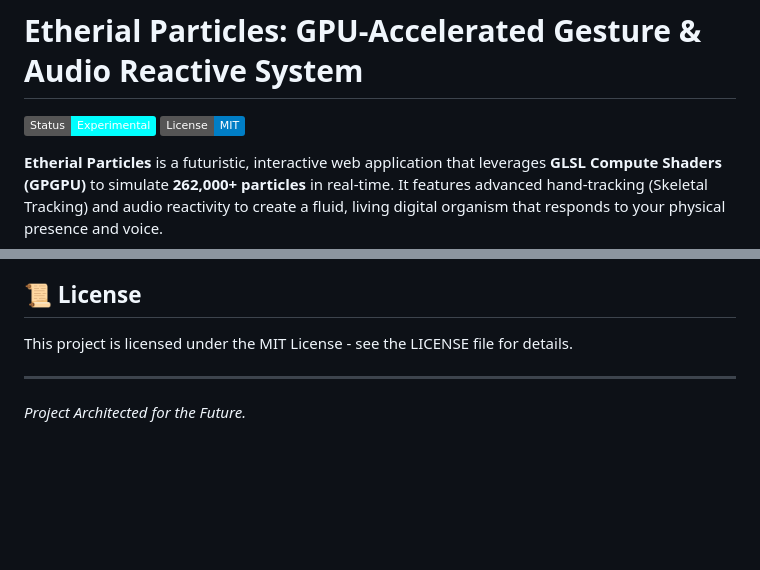
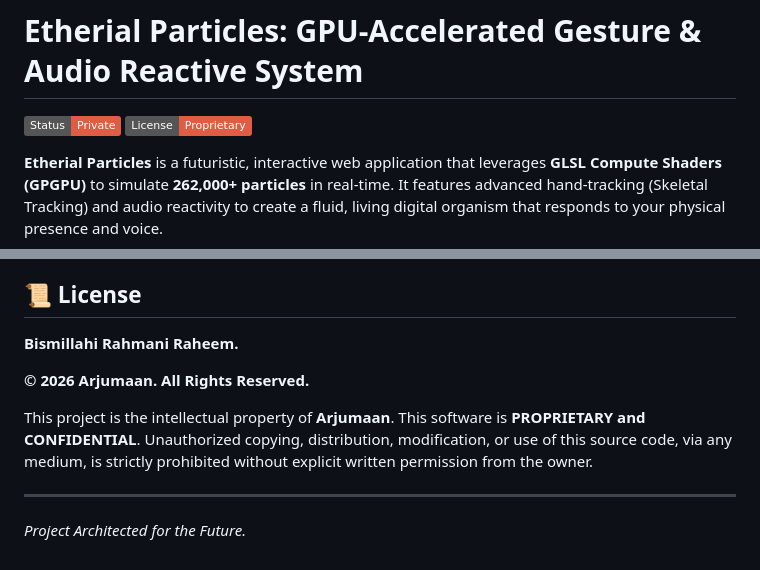
Before and after one commit to Arjumaan/Etherial-Particles, a Markdown page: README.md, 2 parts joined by grey strips. Drawn GitHub-style; badges without logos; blank space fills up the shorter version.

Commit message:
Update license to Proprietary/Closed Source

```diff
--- a/README.md
+++ b/README.md
@@ -1,6 +1,6 @@
 # Etherial Particles: GPU-Accelerated Gesture & Audio Reactive System
 
-![Etherial Particles](https://img.shields.io/badge/Status-Experimental-cyan) ![License](https://img.shields.io/badge/License-MIT-blue)
+![Etherial Particles](https://img.shields.io/badge/Status-Private-red) ![License](https://img.shields.io/badge/License-Proprietary-red)
 
 **Etherial Particles** is a futuristic, interactive web application that leverages **GLSL Compute Shaders (GPGPU)** to simulate **262,000+ particles** in real-time. It features advanced hand-tracking (Skeletal Tracking) and audio reactivity to create a fluid, living digital organism that responds to your physical presence and voice.
 
@@ -94,7 +94,13 @@ Etherial-Particles/
 
 ## 📜 License
 
-This project is licensed under the MIT License - see the LICENSE file for details.
+**Bismillahi Rahmani Raheem.**
+
+**© 2026 Arjumaan. All Rights Reserved.**
+
+This project is the intellectual property of **Arjumaan**.
+This software is **PROPRIETARY and CONFIDENTIAL**.
+Unauthorized copying, distribution, modification, or use of this source code, via any medium, is strictly prohibited without explicit written permission from the owner.
 
 ---
 
```
